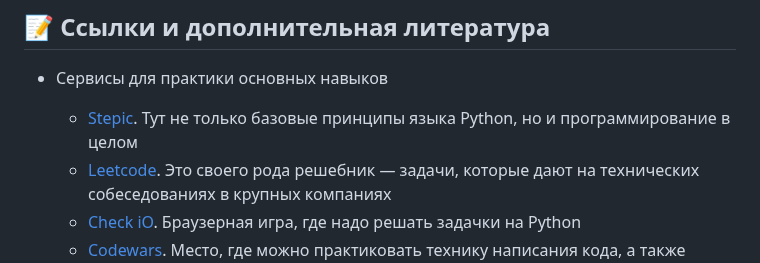
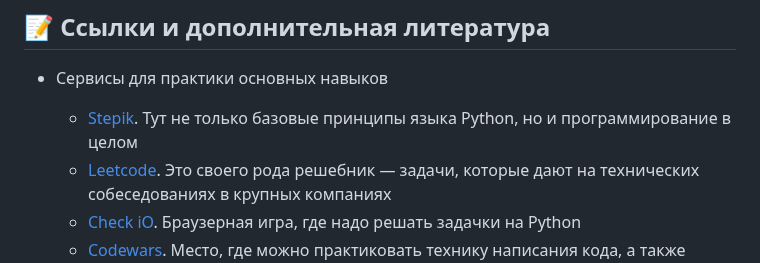
Before and after one commit to MSUcourses/Data-Analysis-with-Python, a Markdown page: Python/README.md, the part around the change. Drawn GitHub-style.

Commit message:
Change Stepic to Stepik

```diff
--- a/Python/README.md
+++ b/Python/README.md
@@ -43,7 +43,7 @@
 ## 📝 Ссылки и дополнительная литература
 
 * Сервисы для практики основных навыков
-	- [Stepic](https://stepik.org/course/512/). Тут не только базовые принципы языка Python, но и программирование в целом
+	- [Stepik](https://stepik.org/course/512/). Тут не только базовые принципы языка Python, но и программирование в целом
 	- [Leetcode](https://leetcode.com/duneholy/). Это своего рода решебник — задачи, которые дают на технических собеседованиях в крупных компаниях
 	- [Check iO](checkio.org). Браузерная игра, где надо решать задачки на Python
 	- [Codewars](https://www.codewars.com/users/Duneholy). Место, где можно практиковать технику написания кода, а также узнать чужие, более интересные
```
